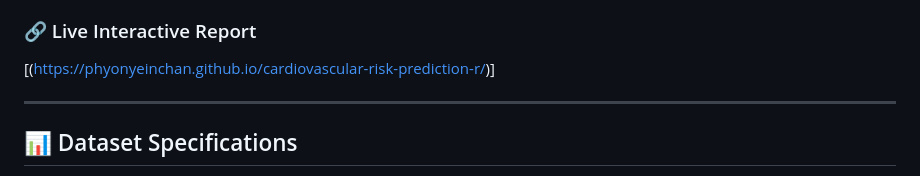
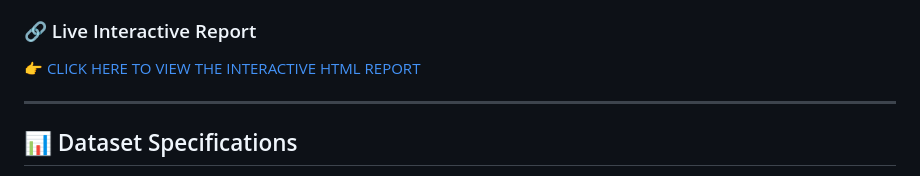
Before and after one commit to phyonyeinchan/cardiovascular-risk-prediction-r, a Markdown page: README.md, the part around the change. GitHub-like rendering.

Commit message:
Update interactive report link in README
Updated the link to the live interactive report in the README.

```diff
--- a/README.md
+++ b/README.md
@@ -5,7 +5,9 @@
 This project focuses on identifying key clinical determinants of cardiovascular disease and building a predictive model using both traditional epidemiology statistics and advanced machine learning. The primary goal is aligned with understanding sex-specific differences, risk stratification, and feature importance in cardiometabolic diseases.
 
 ### 🔗 Live Interactive Report
-[(https://phyonyeinchan.github.io/cardiovascular-risk-prediction-r/)]
+[👉 CLICK HERE TO VIEW THE INTERACTIVE HTML REPORT](https://github.io)
+
+
 
 ---
 
```
